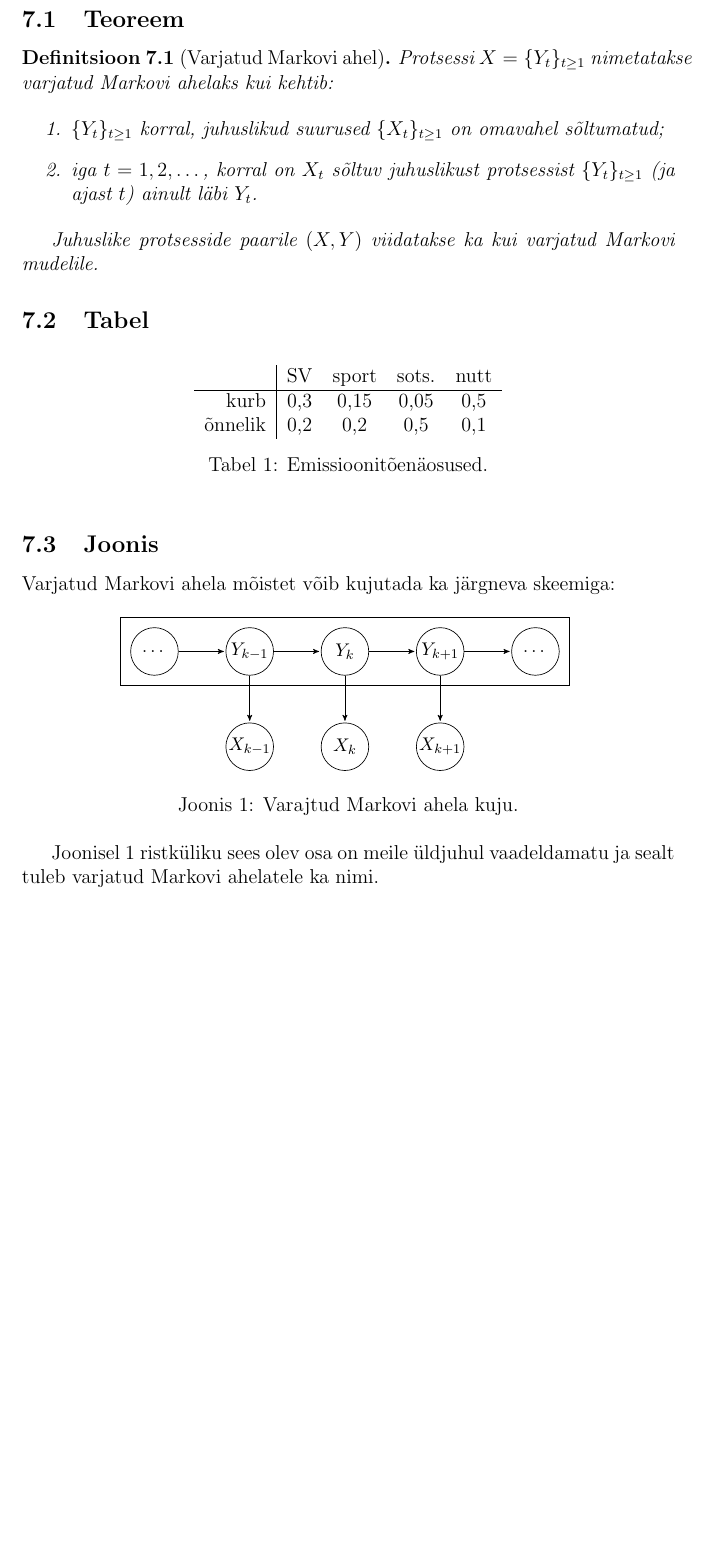
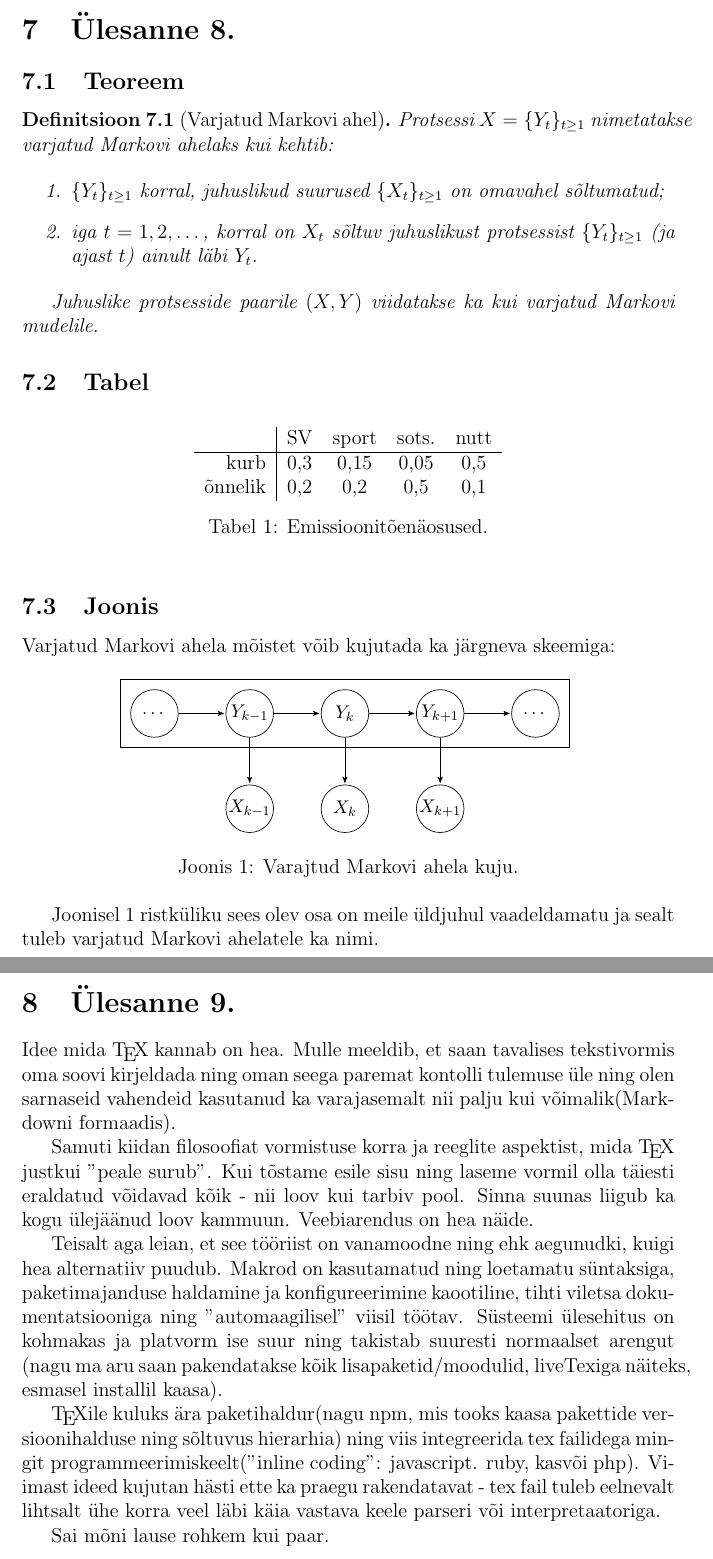
Before and after one commit to Rauno56/rakendustarkvara-tex, a LaTeX document (index.tex, which reads yl9.tex): part of page 8 of 8 before the commit and two parts of pages 8 and 9 of 9 after it, the two joined at a grey line, cut at the place of the change, the shorter picture padded with empty space. Compiled offline with LaTeX, dvips and Ghostscript.

Commit message:
Add 9. assignment

```diff
--- a/index.tex
+++ b/index.tex
@@ -11,5 +11,6 @@
 \include{yl6}
 \include{yl7}
 \include{yl8}
+\include{yl9}
 
 \end{document}
--- /dev/null
+++ b/yl9.tex
@@ -0,0 +1,12 @@
+
+\section{Ülesanne 9.}
+
+Idee mida \TeX{} kannab on hea. Mulle meeldib, et saan tavalises tekstivormis oma soovi kirjeldada ning oman seega paremat kontolli tulemuse üle ning olen sarnaseid vahendeid kasutanud ka varajasemalt nii palju kui võimalik(Mark\-downi formaadis).
+
+Samuti kiidan filosoofiat vormistuse korra ja reeglite aspektist, mida \TeX{} justkui "peale surub". Kui tõstame esile sisu ning laseme vormil olla täiesti eraldatud võidavad kõik - nii loov kui tarbiv pool. Sinna suunas liigub ka kogu ülejäänud loov kammuun. Veebiarendus on hea näide.
+
+Teisalt aga leian, et see tööriist on vanamoodne ning ehk aegunudki, kuigi hea alternatiiv puudub. Makrod on kasutamatud ning loetamatu süntaksiga, paketimajanduse haldamine ja konfigureerimine kaootiline, tihti viletsa dokumentatsiooniga ning "automaagilisel" viisil töötav. Süsteemi ülesehitus on kohmakas ja platvorm ise suur ning takistab suuresti normaalset arengut (nagu ma aru saan pakendatakse kõik lisapaketid/moodulid, liveTexiga näiteks, esmasel installil kaasa).
+
+\TeX ile kuluks ära paketihaldur(nagu npm, mis tooks kaasa pakettide versioonihalduse ning sõltuvus hierarhia) ning viis integreerida tex failidega mingit programmeerimiskeelt("inline coding": javascript. ruby, kasvõi php). Viimast ideed kujutan hästi ette ka praegu rakendatavat - tex fail tuleb eelnevalt lihtsalt ühe korra veel läbi käia vastava keele parseri või interpretaatoriga.
+
+Sai mõni lause rohkem kui paar.
```
Also changed, not shown: index.pdf.
